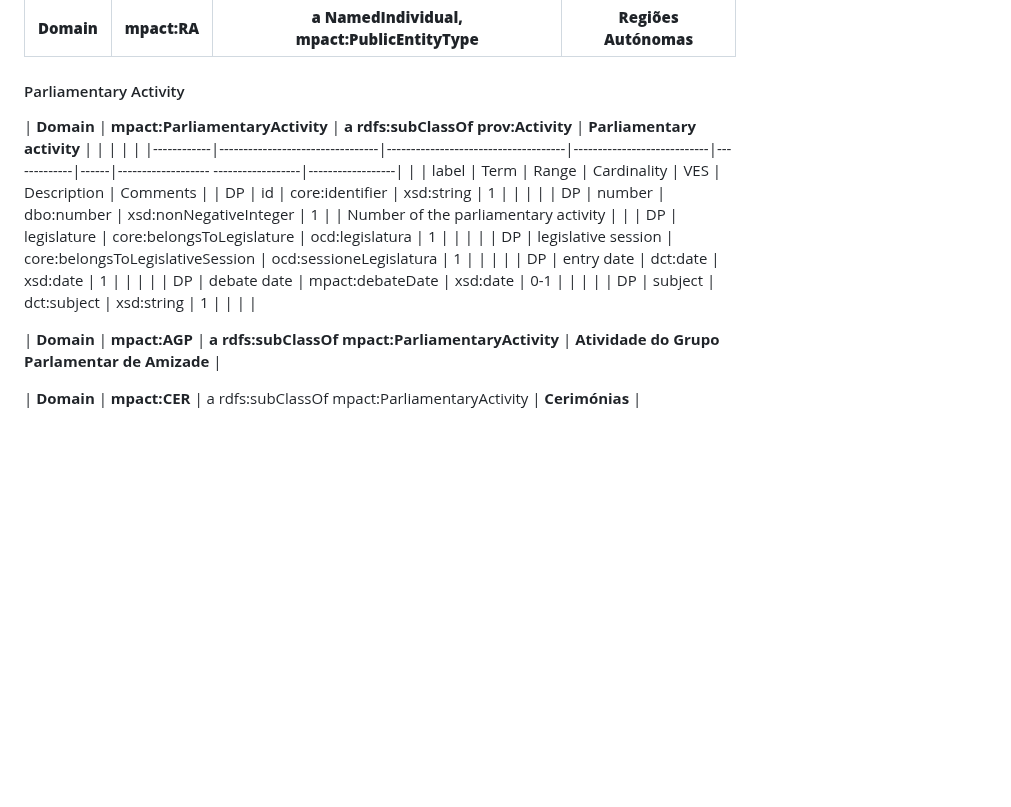
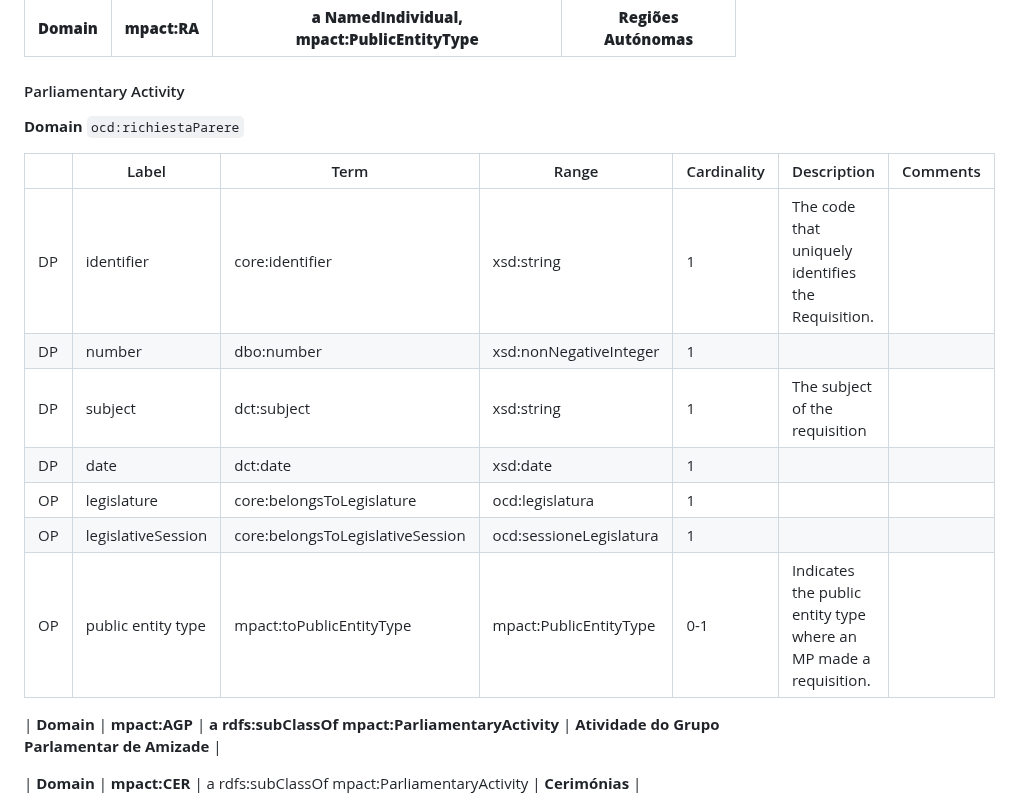
Before and after one commit to politrackpt/ontologies, a Markdown page: OpenDataGOV-AP/readme.md, the part around the change. Rendered like a GitHub page; blank space fills up the shorter version.

```diff
--- a/OpenDataGOV-AP/readme.md
+++ b/OpenDataGOV-AP/readme.md
@@ -503,16 +503,17 @@ This file presents the OpenDataGOV - AP, a Linked Data Application Profile [1] -
 |------------|--------------|---------------------------------------------|---------------------------------|
 
 #### Parliamentary Activity
-| **Domain** | **mpact:ParliamentaryActivity** | **a rdfs:subClassOf prov:Activity** | **Parliamentary activity** |             |      |                                      |                  |
-|------------|---------------------------------|-------------------------------------|----------------------------|-------------|------|------------------- ------------------|------------------|
-|            | label                           | Term                                | Range                      | Cardinality | VES  |  Description                         | Comments         |
-| DP         | id                              | core:identifier                     | xsd:string                 | 1           |      |                                      |                  |
-| DP         | number                          | dbo:number                          | xsd:nonNegativeInteger     | 1           |      | Number of the parliamentary activity |                  |
-| DP         | legislature                     | core:belongsToLegislature           | ocd:legislatura            | 1           |      |                                      |          |
-| DP         | legislative session             | core:belongsToLegislativeSession    | ocd:sessioneLegislatura    | 1           |      |                                      |          |
-| DP         | entry date                      | dct:date                            | xsd:date                   | 1           |      |                                      |          |
-| DP         | debate date                     | mpact:debateDate                    | xsd:date                   | 0-1         |      |                                      |          |
-| DP         | subject                         | dct:subject                         | xsd:string                 | 1           |      |                                      |          |
+**Domain** `ocd:richiestaParere`
+
+|  | Label | Term | Range | Cardinality | Description | Comments |
+|--------|-------|------|-------|-------------|-------------|----------|
+| DP | identifier | core:identifier | xsd:string | 1 | The code that uniquely identifies the Requisition. | |
+| DP | number | dbo:number | xsd:nonNegativeInteger | 1 | | |
+| DP | subject | dct:subject | xsd:string | 1 | The subject of the requisition | |
+| DP | date | dct:date | xsd:date | 1 | | |
+| OP | legislature | core:belongsToLegislature | ocd:legislatura | 1 | | |
+| OP | legislativeSession | core:belongsToLegislativeSession | ocd:sessioneLegislatura | 1 | | |
+| OP | public entity type | mpact:toPublicEntityType | mpact:PublicEntityType | 0-1 | Indicates the public entity type where an MP made a requisition. | |
 
 
 | **Domain** | **mpact:AGP** | **a rdfs:subClassOf mpact:ParliamentaryActivity** |  **Atividade do Grupo Parlamentar de Amizade** |
```
